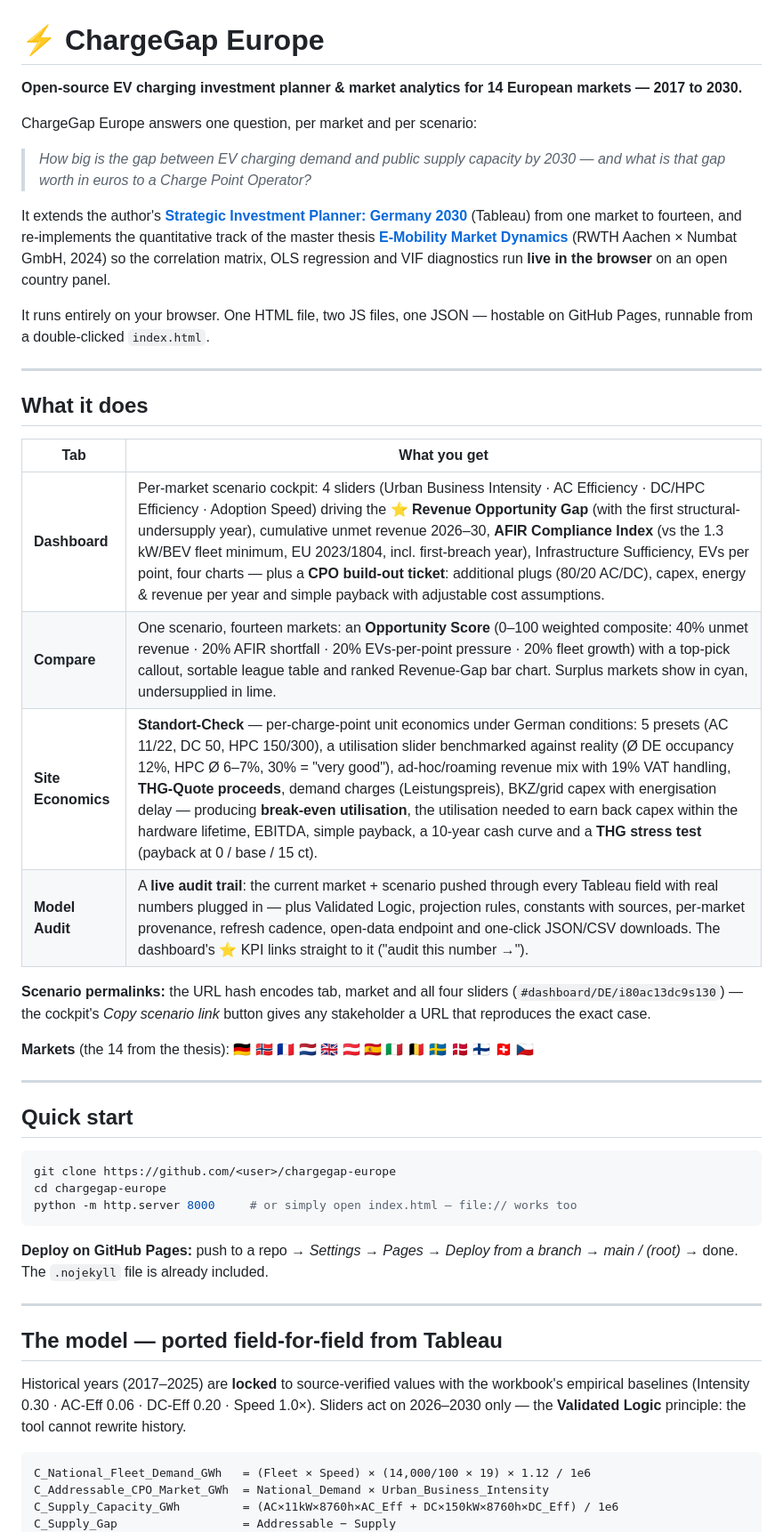
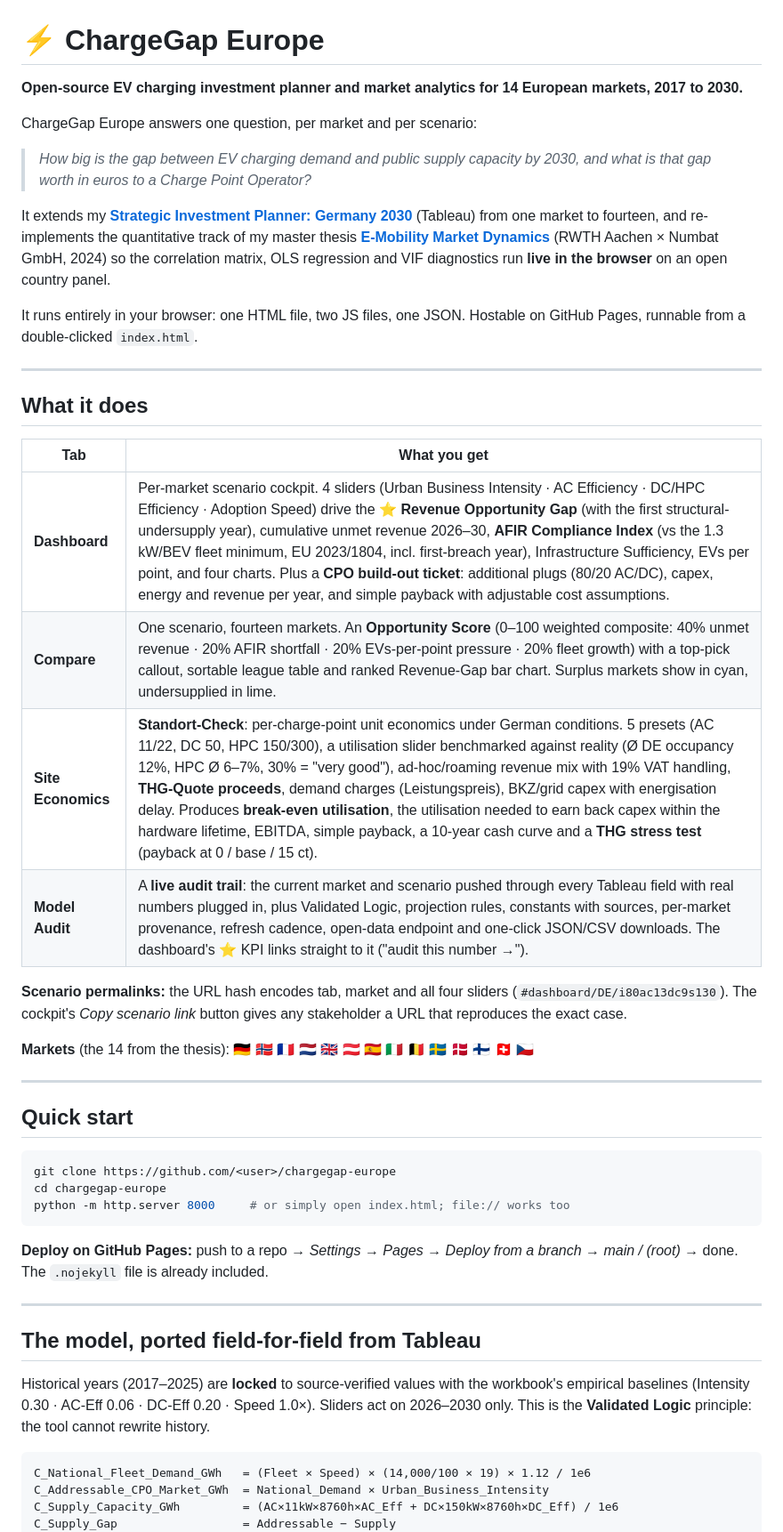
Before and after one commit to itsViru/chargegap-europe, a Markdown page: README.md, the part around one of its changes. Shown at 89% size. GitHub-like rendering.

````diff
--- a/README.md
+++ b/README.md
@@ -1,14 +1,14 @@
 # ⚡ ChargeGap Europe
 
-**Open-source EV charging investment planner & market analytics for 14 European markets — 2017 to 2030.**
+**Open-source EV charging investment planner and market analytics for 14 European markets, 2017 to 2030.**
 
 ChargeGap Europe answers one question, per market and per scenario:
 
-> *How big is the gap between EV charging demand and public supply capacity by 2030 — and what is that gap worth in euros to a Charge Point Operator?*
+> *How big is the gap between EV charging demand and public supply capacity by 2030, and what is that gap worth in euros to a Charge Point Operator?*
 
-It extends the author's **[Strategic Investment Planner: Germany 2030](https://github.com/itsViru/EV_Charging_Infrastructure_Analysis_Tool)** (Tableau) from one market to fourteen, and re-implements the quantitative track of the master thesis **[E-Mobility Market Dynamics](https://github.com/itsViru/E-Mobility_Market_Dynamics_Model)** (RWTH Aachen × Numbat GmbH, 2024) so the correlation matrix, OLS regression and VIF diagnostics run **live in the browser** on an open country panel.
+It extends my **[Strategic Investment Planner: Germany 2030](https://github.com/itsViru/EV_Charging_Infrastructure_Analysis_Tool)** (Tableau) from one market to fourteen, and re-implements the quantitative track of my master thesis **[E-Mobility Market Dynamics](https://github.com/itsViru/E-Mobility_Market_Dynamics_Model)** (RWTH Aachen × Numbat GmbH, 2024) so the correlation matrix, OLS regression and VIF diagnostics run **live in the browser** on an open country panel.
 
-It runs entirely on your browser. One HTML file, two JS files, one JSON — hostable on GitHub Pages, runnable from a double-clicked `index.html`.
+It runs entirely in your browser: one HTML file, two JS files, one JSON. Hostable on GitHub Pages, runnable from a double-clicked `index.html`.
 
 ---
 
@@ -16,12 +16,12 @@ It runs entirely on your browser. One HTML file, two JS files, one JSON — host
 
 | Tab | What you get |
 |---|---|
-| **Dashboard** | Per-market scenario cockpit: 4 sliders (Urban Business Intensity · AC Efficiency · DC/HPC Efficiency · Adoption Speed) driving the ⭐ **Revenue Opportunity Gap** (with the first structural-undersupply year), cumulative unmet revenue 2026–30, **AFIR Compliance Index** (vs the 1.3 kW/BEV fleet minimum, EU 2023/1804, incl. first-breach year), Infrastructure Sufficiency, EVs per point, four charts — plus a **CPO build-out ticket**: additional plugs (80/20 AC/DC), capex, energy & revenue per year and simple payback with adjustable cost assumptions. |
-| **Compare** | One scenario, fourteen markets: an **Opportunity Score** (0–100 weighted composite: 40% unmet revenue · 20% AFIR shortfall · 20% EVs-per-point pressure · 20% fleet growth) with a top-pick callout, sortable league table and ranked Revenue-Gap bar chart. Surplus markets show in cyan, undersupplied in lime. |
-| **Site Economics** | **Standort-Check** — per-charge-point unit economics under German conditions: 5 presets (AC 11/22, DC 50, HPC 150/300), a utilisation slider benchmarked against reality (Ø DE occupancy 12%, HPC Ø 6–7%, 30% = "very good"), ad-hoc/roaming revenue mix with 19% VAT handling, **THG-Quote proceeds**, demand charges (Leistungspreis), BKZ/grid capex with energisation delay — producing **break-even utilisation**, the utilisation needed to earn back capex within the hardware lifetime, EBITDA, simple payback, a 10-year cash curve and a **THG stress test** (payback at 0 / base / 15 ct). |
-| **Model Audit** | A **live audit trail**: the current market + scenario pushed through every Tableau field with real numbers plugged in — plus Validated Logic, projection rules, constants with sources, per-market provenance, refresh cadence, open-data endpoint and one-click JSON/CSV downloads. The dashboard's ⭐ KPI links straight to it ("audit this number →"). |
+| **Dashboard** | Per-market scenario cockpit. 4 sliders (Urban Business Intensity · AC Efficiency · DC/HPC Efficiency · Adoption Speed) drive the ⭐ **Revenue Opportunity Gap** (with the first structural-undersupply year), cumulative unmet revenue 2026–30, **AFIR Compliance Index** (vs the 1.3 kW/BEV fleet minimum, EU 2023/1804, incl. first-breach year), Infrastructure Sufficiency, EVs per point, and four charts. Plus a **CPO build-out ticket**: additional plugs (80/20 AC/DC), capex, energy and revenue per year, and simple payback with adjustable cost assumptions. |
+| **Compare** | One scenario, fourteen markets. An **Opportunity Score** (0–100 weighted composite: 40% unmet revenue · 20% AFIR shortfall · 20% EVs-per-point pressure · 20% fleet growth) with a top-pick callout, sortable league table and ranked Revenue-Gap bar chart. Surplus markets show in cyan, undersupplied in lime. |
+| **Site Economics** | **Standort-Check**: per-charge-point unit economics under German conditions. 5 presets (AC 11/22, DC 50, HPC 150/300), a utilisation slider benchmarked against reality (Ø DE occupancy 12%, HPC Ø 6–7%, 30% = "very good"), ad-hoc/roaming revenue mix with 19% VAT handling, **THG-Quote proceeds**, demand charges (Leistungspreis), BKZ/grid capex with energisation delay. Produces **break-even utilisation**, the utilisation needed to earn back capex within the hardware lifetime, EBITDA, simple payback, a 10-year cash curve and a **THG stress test** (payback at 0 / base / 15 ct). |
+| **Model Audit** | A **live audit trail**: the current market and scenario pushed through every Tableau field with real numbers plugged in, plus Validated Logic, projection rules, constants with sources, per-market provenance, refresh cadence, open-data endpoint and one-click JSON/CSV downloads. The dashboard's ⭐ KPI links straight to it ("audit this number →"). |
 
-**Scenario permalinks:** the URL hash encodes tab, market and all four sliders (`#dashboard/DE/i80ac13dc9s130`) — the cockpit's *Copy scenario link* button gives any stakeholder a URL that reproduces the exact case.
+**Scenario permalinks:** the URL hash encodes tab, market and all four sliders (`#dashboard/DE/i80ac13dc9s130`). The cockpit's *Copy scenario link* button gives any stakeholder a URL that reproduces the exact case.
 
 **Markets** (the 14 from the thesis): 🇩🇪 🇳🇴 🇫🇷 🇳🇱 🇬🇧 🇦🇹 🇪🇸 🇮🇹 🇧🇪 🇸🇪 🇩🇰 🇫🇮 🇨🇭 🇨🇿
 
@@ -32,16 +32,16 @@ It runs entirely on your browser. One HTML file, two JS files, one JSON — host
 ```bash
 git clone https://github.com/<user>/chargegap-europe
 cd chargegap-europe
-python -m http.server 8000     # or simply open index.html — file:// works too
+python -m http.server 8000     # or simply open index.html; file:// works too
 ```
 
 **Deploy on GitHub Pages:** push to a repo → *Settings → Pages → Deploy from a branch → main / (root)* → done. The `.nojekyll` file is already included.
 
 ---
 
-## The model — ported field-for-field from Tableau
+## The model, ported field-for-field from Tableau
 
-Historical years (2017–2025) are **locked** to source-verified values with the workbook's empirical baselines (Intensity 0.30 · AC-Eff 0.06 · DC-Eff 0.20 · Speed 1.0×). Sliders act on 2026–2030 only — the **Validated Logic** principle: the tool cannot rewrite history.
+Historical years (2017–2025) are **locked** to source-verified values with the workbook's empirical baselines (Intensity 0.30 · AC-Eff 0.06 · DC-Eff 0.20 · Speed 1.0×). Sliders act on 2026–2030 only. This is the **Validated Logic** principle: the tool cannot rewrite history.
 
 ```text
 C_National_Fleet_Demand_GWh   = (Fleet × Speed) × (14,000/100 × 19) × 1.12 / 1e6
````
Also changed, not shown: other parts of README.md (+19 -20 lines).
